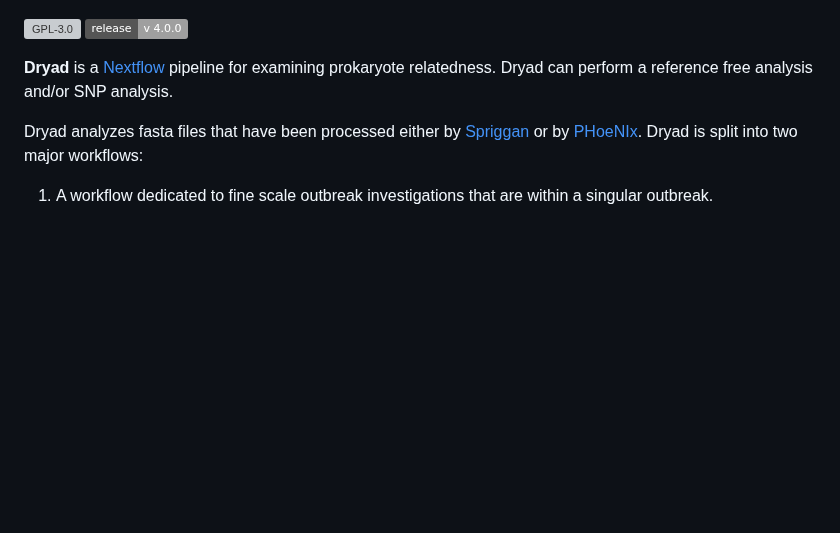
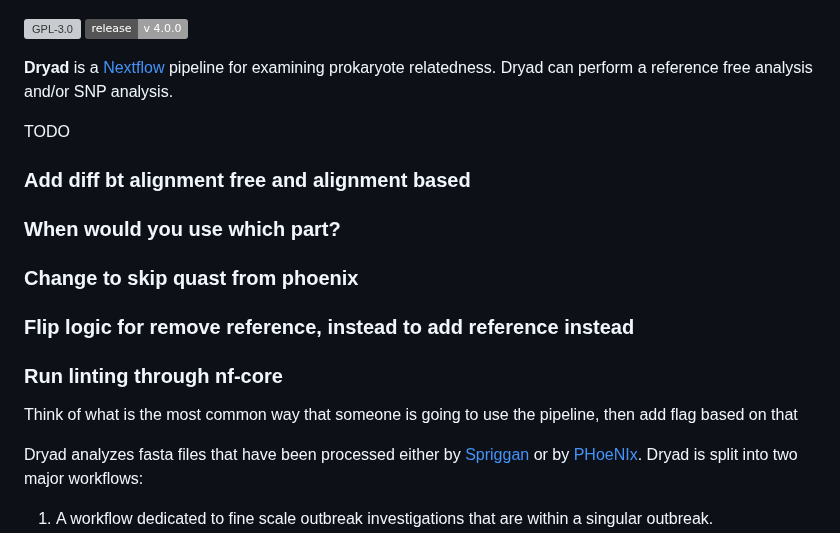
Before and after one commit to wslh-bio/dryad, a Markdown page: README.md, the part around the change. GitHub-like rendering; badges without logos; blank space fills up the shorter version; grey boxes are pictures that could not be loaded.

Commit message:
Added Kelsey's suggestions to readme

```diff
--- a/README.md
+++ b/README.md
@@ -5,6 +5,14 @@
 ![Github_Release](https://img.shields.io/badge/release%20-%20v%204.0.0%20-%20blue)
 
 **Dryad** is a [Nextflow](https://www.nextflow.io/) pipeline for examining prokaryote relatedness. Dryad can perform a reference free analysis and/or SNP analysis.
+
+TODO
+### Add diff bt alignment free and alignment based
+### When would you use which part?
+### Change to skip quast from phoenix
+### Flip logic for remove reference, instead to add reference instead
+### Run linting through nf-core
+Think of what is the most common way that someone is going to use the pipeline, then add flag based on that
 
 Dryad analyzes fasta files that have been processed either by [Spriggan](https://github.com/wslh-bio/spriggan) or by [PHoeNIx](https://github.com/CDCgov/phoenix). Dryad is split into two major workflows:
 1. A workflow dedicated to fine scale outbreak investigations that are within a singular outbreak.
```
